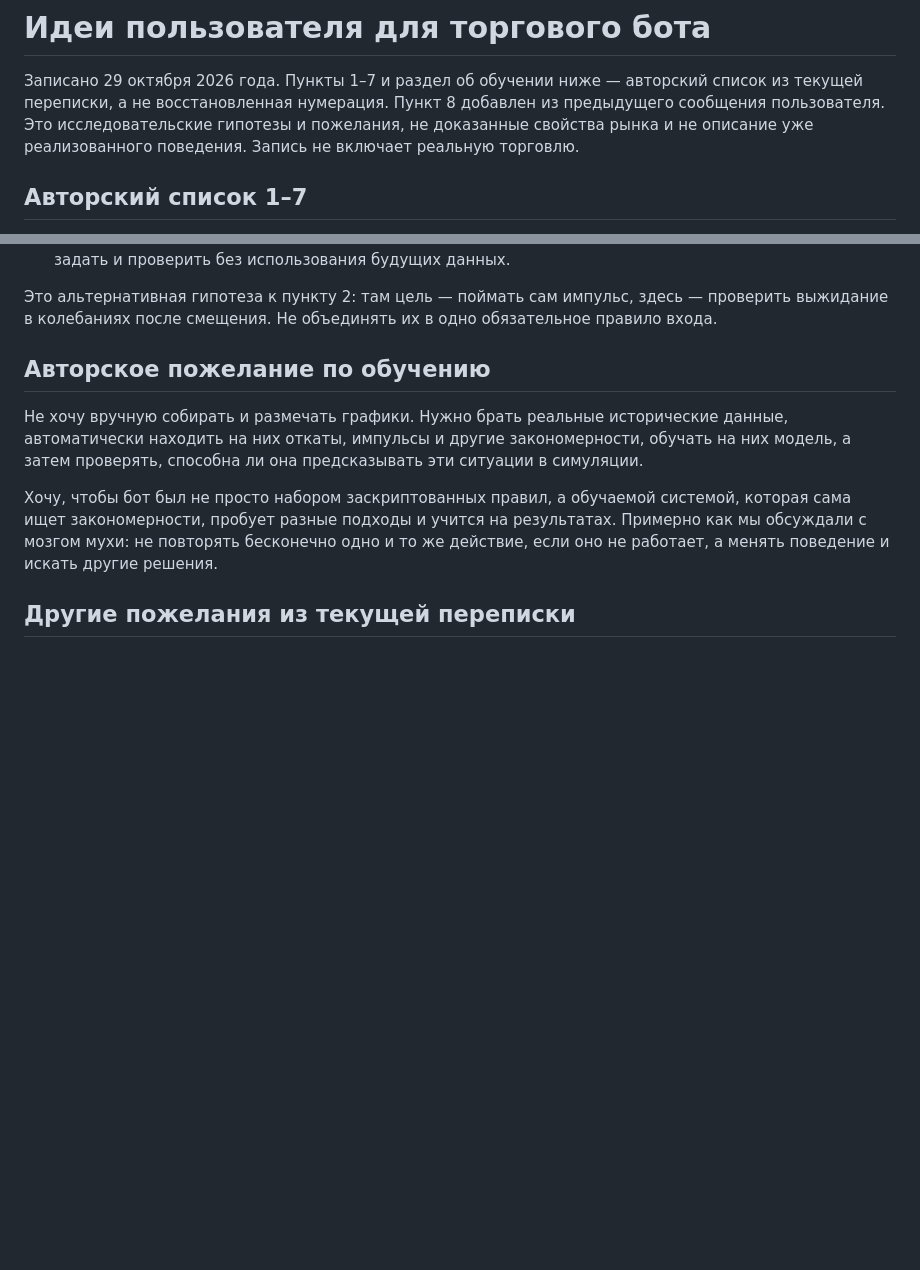
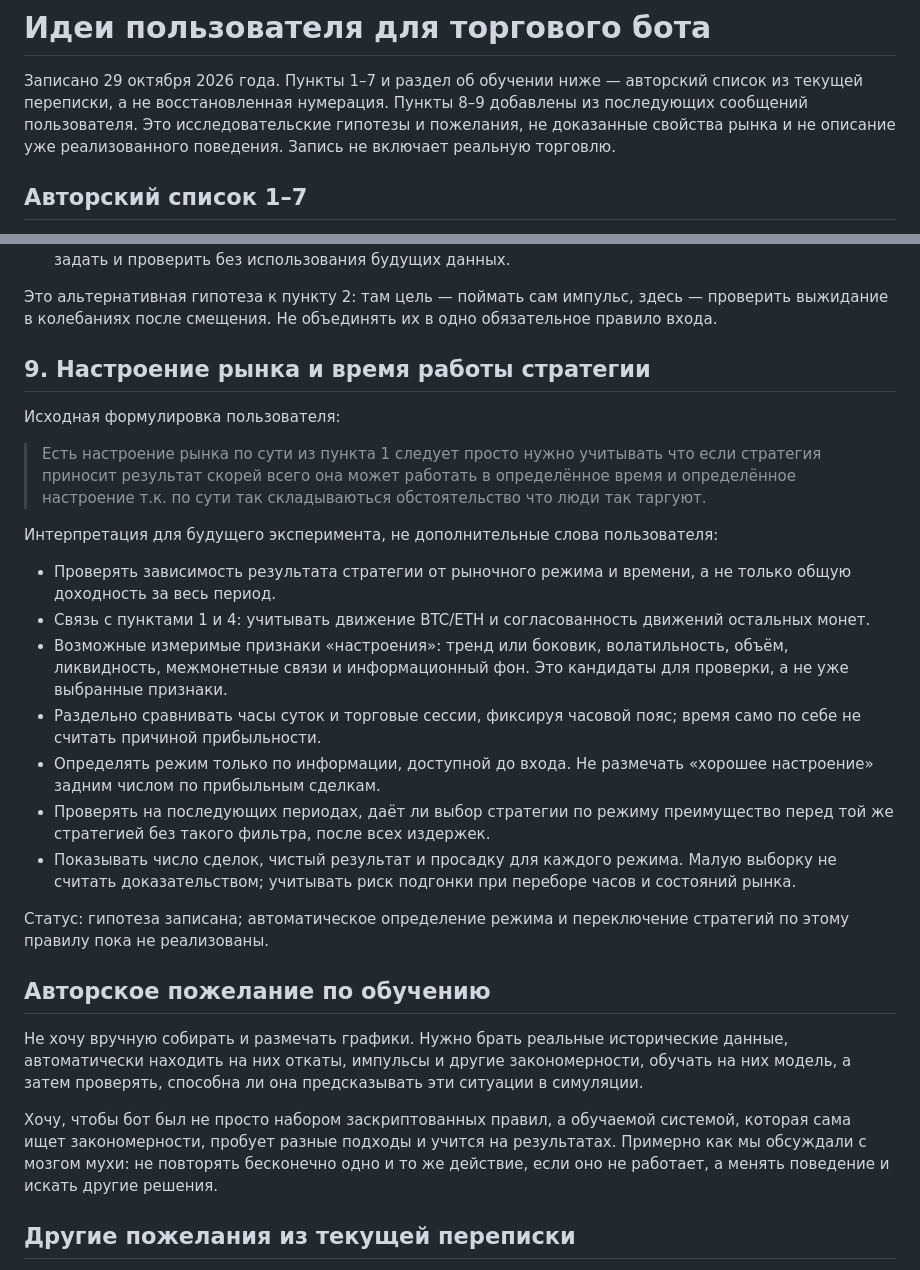
Before and after one commit to fermiums22/cripto_staff, a Markdown page: docs/USER-TRADING-IDEAS.md, 2 parts joined by grey strips. Rendered like a GitHub page; blank space fills up the shorter version.

```diff
--- a/docs/USER-TRADING-IDEAS.md
+++ b/docs/USER-TRADING-IDEAS.md
@@ -2,7 +2,7 @@
 
 Записано 29 октября 2026 года. Пункты 1–7 и раздел об обучении ниже —
 авторский список из текущей переписки, а не восстановленная нумерация.
-Пункт 8 добавлен из предыдущего сообщения пользователя.
+Пункты 8–9 добавлены из последующих сообщений пользователя.
 Это исследовательские гипотезы и пожелания, не доказанные свойства рынка
 и не описание уже реализованного поведения. Запись не включает реальную торговлю.
 
@@ -35,6 +35,24 @@
 Это альтернативная гипотеза к пункту 2: там цель — поймать сам импульс,
 здесь — проверить выжидание в колебаниях после смещения. Не объединять
 их в одно обязательное правило входа.
+
+## 9. Настроение рынка и время работы стратегии
+
+Исходная формулировка пользователя:
+
+> Есть настроение рынка по сути из пункта 1 следует просто нужно учитывать что если стратегия приносит результат скорей всего она может работать в определённое время и определённое настроение т.к. по сути так складываються обстоятельство что люди так таргуют.
+
+Интерпретация для будущего эксперимента, не дополнительные слова пользователя:
+
+- Проверять зависимость результата стратегии от рыночного режима и времени, а не только общую доходность за весь период.
+- Связь с пунктами 1 и 4: учитывать движение BTC/ETH и согласованность движений остальных монет.
+- Возможные измеримые признаки «настроения»: тренд или боковик, волатильность, объём, ликвидность, межмонетные связи и информационный фон. Это кандидаты для проверки, а не уже выбранные признаки.
+- Раздельно сравнивать часы суток и торговые сессии, фиксируя часовой пояс; время само по себе не считать причиной прибыльности.
+- Определять режим только по информации, доступной до входа. Не размечать «хорошее настроение» задним числом по прибыльным сделкам.
+- Проверять на последующих периодах, даёт ли выбор стратегии по режиму преимущество перед той же стратегией без такого фильтра, после всех издержек.
+- Показывать число сделок, чистый результат и просадку для каждого режима. Малую выборку не считать доказательством; учитывать риск подгонки при переборе часов и состояний рынка.
+
+Статус: гипотеза записана; автоматическое определение режима и переключение стратегий по этому правилу пока не реализованы.
 
 ## Авторское пожелание по обучению
 
```
Also changed, not shown: README.md (+1 -1 lines).
